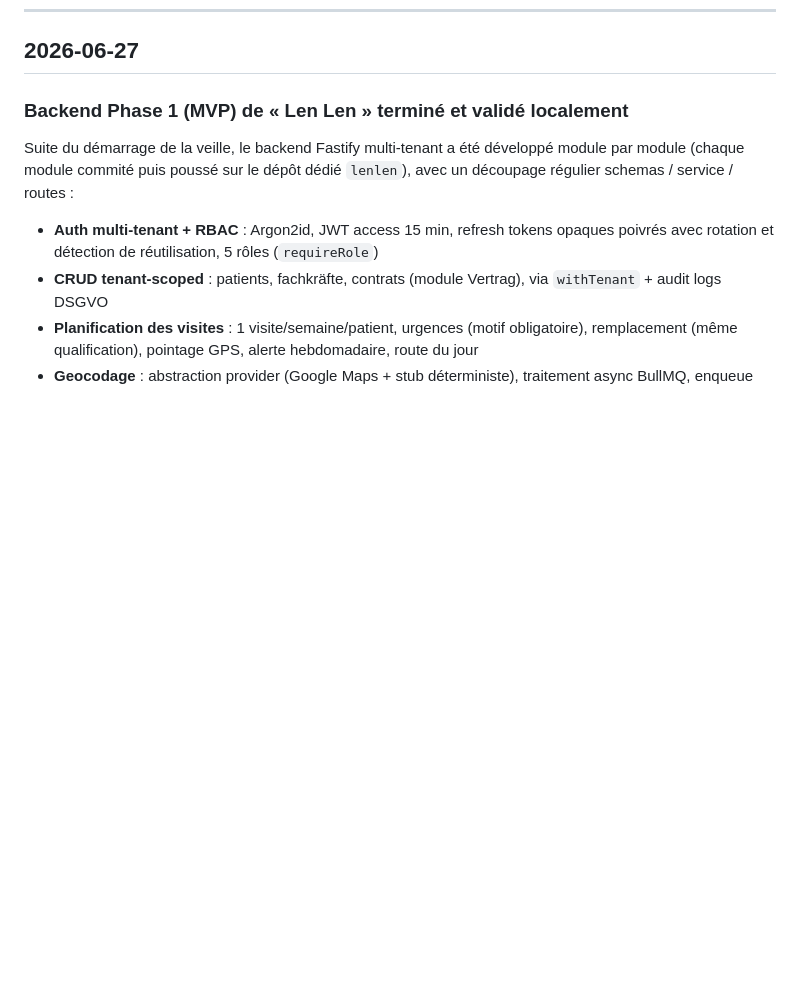
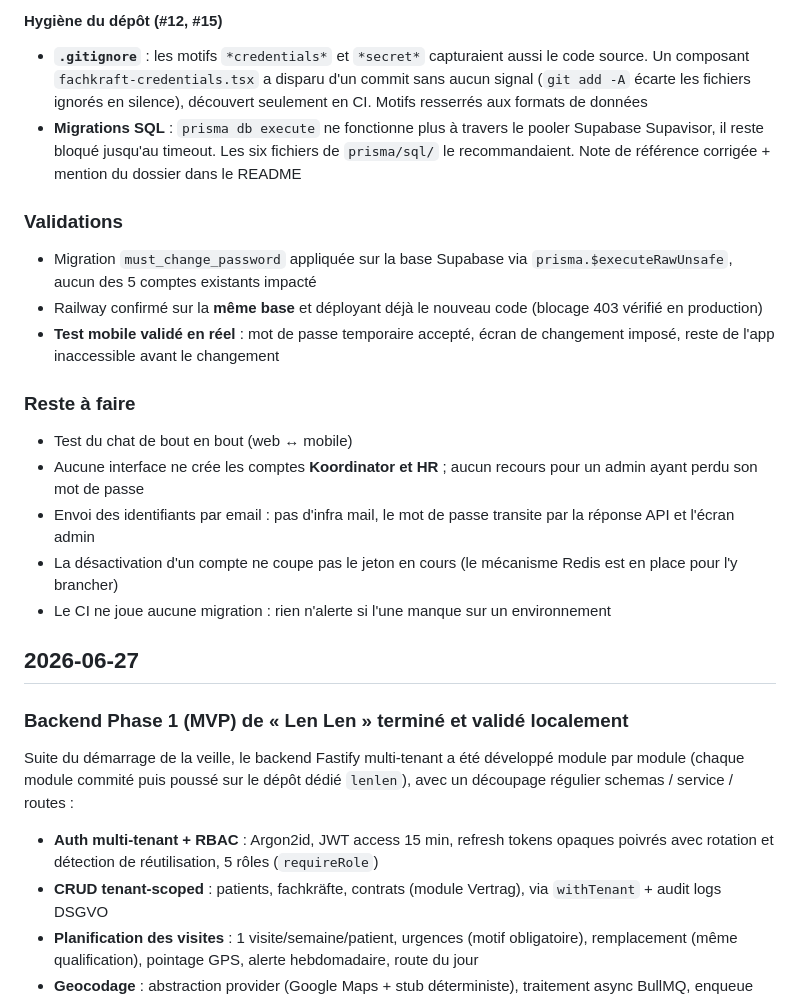
Before and after one commit to Bigseph71/jarvis-workspace-Lenlen-saas, a Markdown page: context/HISTORY.md, the part around one of its changes. Rendered like a GitHub page; blank space fills up the shorter version.

```diff
--- a/context/HISTORY.md
+++ b/context/HISTORY.md
@@ -9,3 +26,18 @@
+#### Hygiène du dépôt (#12, #15)
+- **`.gitignore`** : les motifs `*credentials*` et `*secret*` capturaient aussi le code source. Un composant `fachkraft-credentials.tsx` a disparu d'un commit sans aucun signal (`git add -A` écarte les fichiers ignorés en silence), découvert seulement en CI. Motifs resserrés aux formats de données
+- **Migrations SQL** : `prisma db execute` ne fonctionne plus à travers le pooler Supabase Supavisor, il reste bloqué jusqu'au timeout. Les six fichiers de `prisma/sql/` le recommandaient. Note de référence corrigée + mention du dossier dans le README
+
+### Validations
+- Migration `must_change_password` appliquée sur la base Supabase via `prisma.$executeRawUnsafe`, aucun des 5 comptes existants impacté
+- Railway confirmé sur la **même base** et déployant déjà le nouveau code (blocage 403 vérifié en production)
+- **Test mobile validé en réel** : mot de passe temporaire accepté, écran de changement imposé, reste de l'app inaccessible avant le changement
+
+### Reste à faire
+- Test du chat de bout en bout (web ↔ mobile)
+- Aucune interface ne crée les comptes **Koordinator et HR** ; aucun recours pour un admin ayant perdu son mot de passe
+- Envoi des identifiants par email : pas d'infra mail, le mot de passe transite par la réponse API et l'écran admin
+- La désactivation d'un compte ne coupe pas le jeton en cours (le mécanisme Redis est en place pour l'y brancher)
+- Le CI ne joue aucune migration : rien n'alerte si l'une manque sur un environnement
 
 ## 2026-06-27
 
```
Also changed, not shown: other parts of context/HISTORY.md (+17 -0 lines).
